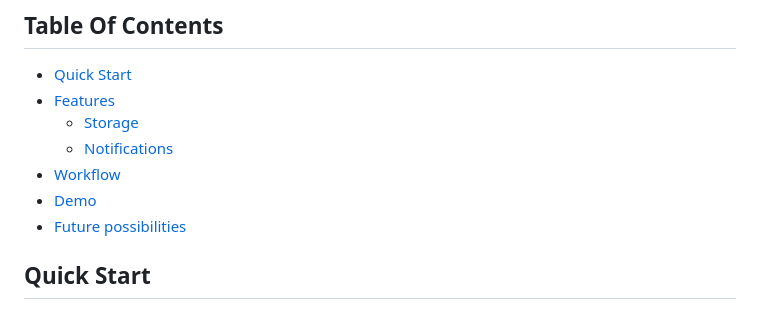
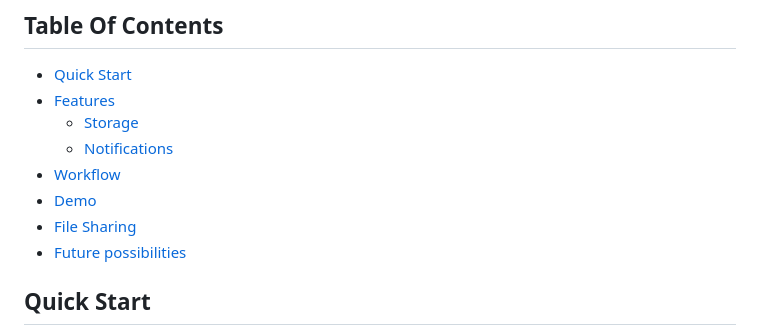
Before and after one commit to Blockchain-Web3-Group-IIT-Gandhinagar/VaultMask, a Markdown page: README.md, the part around the change. Drawn GitHub-style.

```diff
--- a/README.md
+++ b/README.md
@@ -17,6 +17,7 @@
   - [Notifications](#notifications)
 - [Workflow](#workflow)
 - [Demo](#demo)
+- [File Sharing](#file-sharing)
 - [Future possibilities](#future-possibilities)
 
 ## Quick Start
```
